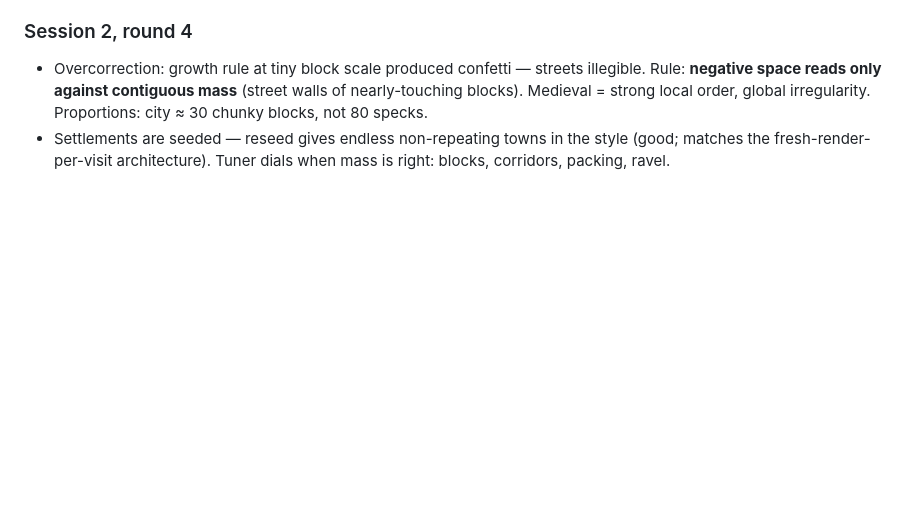
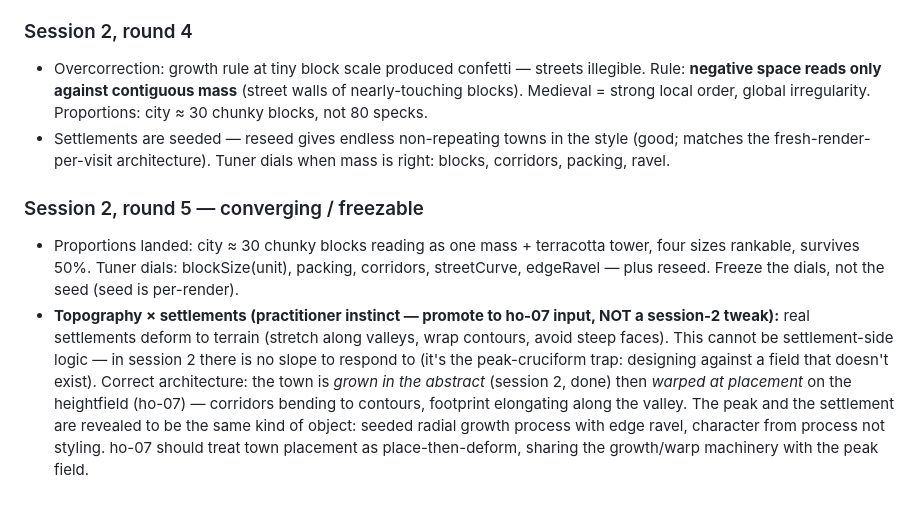
Before and after one commit to sageframe-no-kaji/shoshin-no-sono, a Markdown page: design/claude-design/SURFACINGS.md, the part around the change. GitHub-like rendering; blank space fills up the shorter version.

Commit message:
ho-04: session 2 round 5 — settlement freezable; topography-deforms-settlements promoted to ho-07 placement input

```diff
--- a/design/claude-design/SURFACINGS.md
+++ b/design/claude-design/SURFACINGS.md
@@ -28,3 +28,7 @@ to the overview's ho entries.
 ### Session 2, round 4
 - Overcorrection: growth rule at tiny block scale produced confetti — streets illegible. Rule: **negative space reads only against contiguous mass** (street walls of nearly-touching blocks). Medieval = strong local order, global irregularity. Proportions: city ≈ 30 chunky blocks, not 80 specks.
 - Settlements are seeded — reseed gives endless non-repeating towns in the style (good; matches the fresh-render-per-visit architecture). Tuner dials when mass is right: blocks, corridors, packing, ravel.
+
+### Session 2, round 5 — converging / freezable
+- Proportions landed: city ≈ 30 chunky blocks reading as one mass + terracotta tower, four sizes rankable, survives 50%. Tuner dials: blockSize(unit), packing, corridors, streetCurve, edgeRavel — plus reseed. Freeze the dials, not the seed (seed is per-render).
+- **Topography × settlements (practitioner instinct — promote to ho-07 input, NOT a session-2 tweak):** real settlements deform to terrain (stretch along valleys, wrap contours, avoid steep faces). This cannot be settlement-side logic — in session 2 there is no slope to respond to (it's the peak-cruciform trap: designing against a field that doesn't exist). Correct architecture: the town is *grown in the abstract* (session 2, done) then *warped at placement* on the heightfield (ho-07) — corridors bending to contours, footprint elongating along the valley. The peak and the settlement are revealed to be the same kind of object: seeded radial growth process with edge ravel, character from process not styling. ho-07 should treat town placement as place-then-deform, sharing the growth/warp machinery with the peak field.
```
